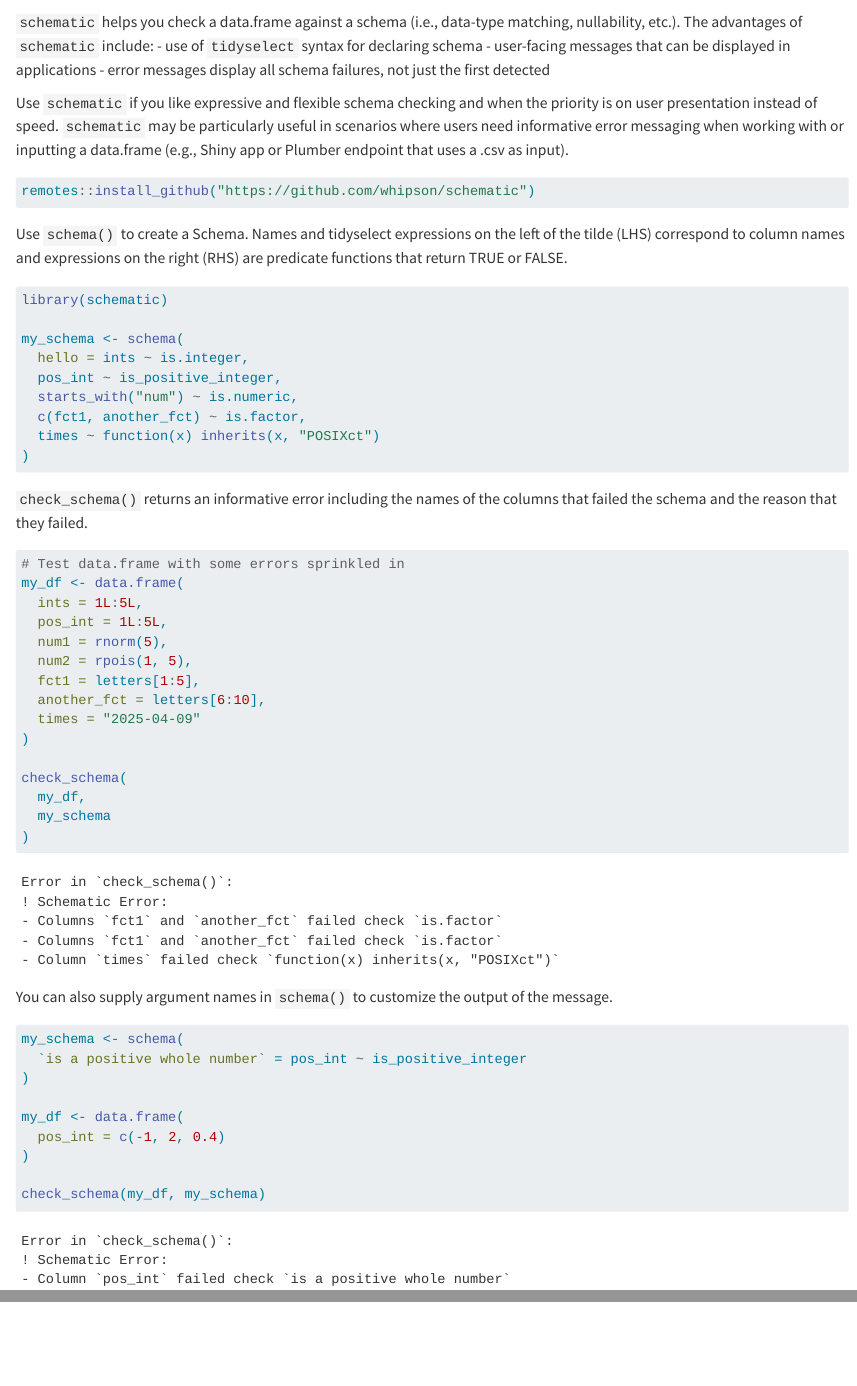
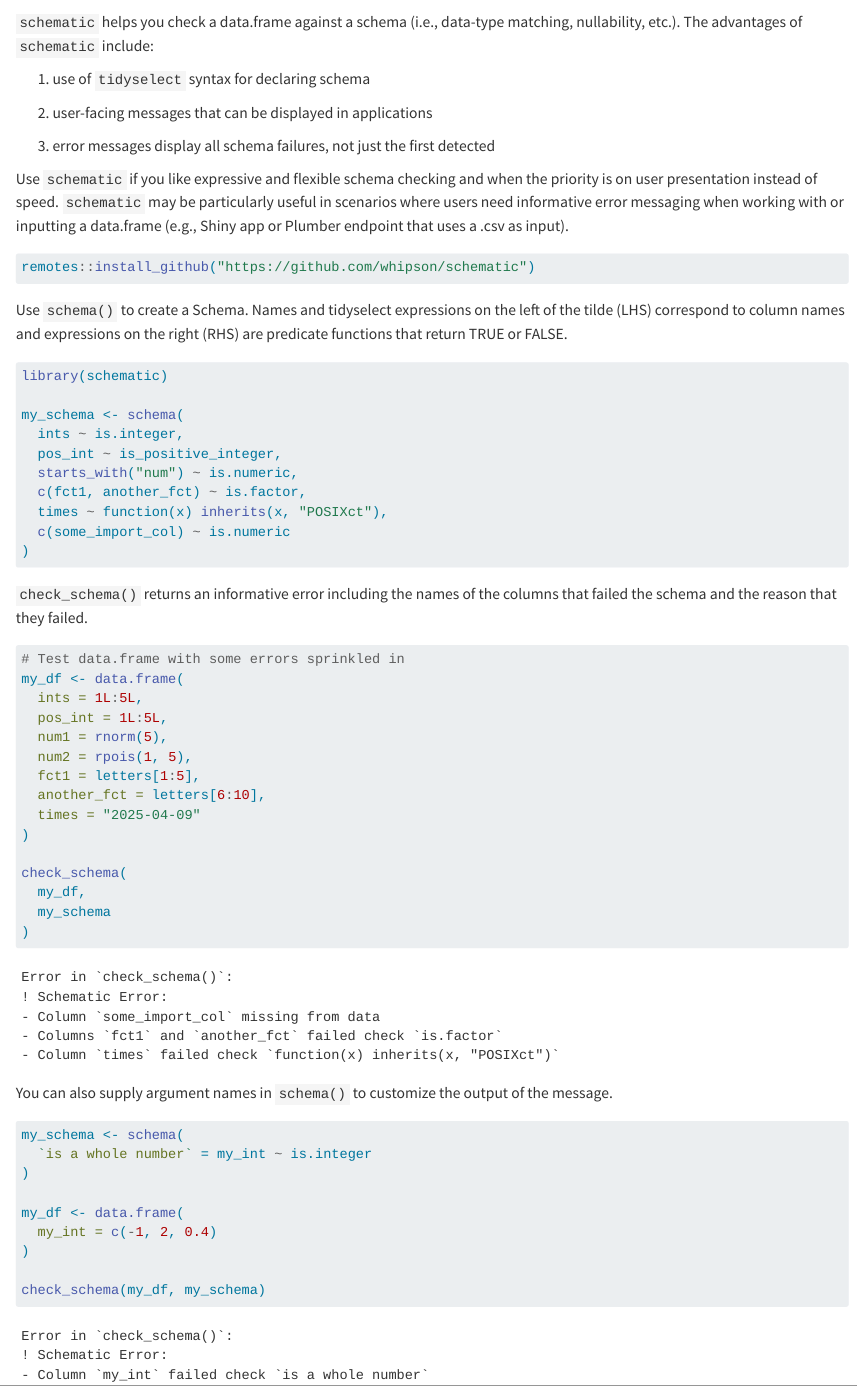
Before and after one commit to whipson/schematic, a Quarto document (README.qmd): the page in a window 1100 px wide, from 60 px down, and a second part further down, joined at a grey line. Rendered offline with R 4.5, knitr and Pandoc in place of Quarto, with nearby package versions; drawn as R Markdown's standard HTML page in place of the format the file asks for; code that draws random numbers runs with fixed seeds of ours.

Commit message:
revise readme

````diff
--- a/R/check_schema.R
+++ b/R/check_schema.R
@@ -61,16 +61,14 @@ check_schema <- function(data, schema) {
   out_c <- c()
 
   if (!is.null(missing_cols_vec)) {
-    purrr::walk(missing_cols_vec, ~{
-      cols_ticked <- paste0("`", .x, "`")
-      msg <- glue::glue(cli::pluralize("Column{?s} {cols_ticked} missing from data"))
-      out_c <<- c(out_c, msg)
-    })
+    cols_ticked <- paste0("`", missing_cols_vec, "`")
+    msg <- glue::glue(cli::pluralize("Column{?s} {cols_ticked} missing from data"))
+    out_c <- c(out_c, msg)
   }
 
   purrr::walk2(results[fail_idx], pred_names, ~{
     cols <- .x$col
-    pred <- if (is.na(.y)) .x$predicate else .y
+    pred <- if (is.na(.y)) .x$predicate[[1]] else .y
 
     cols_ticked <- paste0("`", cols, "`")
     plural_prefix <- cli::pluralize("Column{?s} {cols_ticked}")
--- a/README.qmd
+++ b/README.qmd
@@ -9,9 +9,12 @@ default-image-extension: ""
 # schematic
 
 `schematic` helps you check a data.frame against a schema (i.e., data-type matching, nullability, etc.). The advantages of `schematic` include:
-- use of `tidyselect` syntax for declaring schema
-- user-facing messages that can be displayed in applications
-- error messages display all schema failures, not just the first detected
+
+1.  use of `tidyselect` syntax for declaring schema
+
+2.  user-facing messages that can be displayed in applications
+
+3.  error messages display all schema failures, not just the first detected
 
 Use `schematic` if you like expressive and flexible schema checking and when the priority is on user presentation instead of speed. `schematic` may be particularly useful in scenarios where users need informative error messaging when working with or inputting a data.frame (e.g., Shiny app or Plumber endpoint that uses a .csv as input).
 
@@ -26,11 +29,12 @@ Use `schema()` to create a Schema. Names and tidyselect expressions on the left
 library(schematic)
 
 my_schema <- schema(
-  hello = ints ~ is.integer,
+  ints ~ is.integer,
   pos_int ~ is_positive_integer,
   starts_with("num") ~ is.numeric,
   c(fct1, another_fct) ~ is.factor,
-  times ~ function(x) inherits(x, "POSIXct")
+  times ~ function(x) inherits(x, "POSIXct"),
+  c(some_import_col) ~ is.numeric
 )
 ```
 
@@ -61,11 +65,11 @@ You can also supply argument names in `schema()` to customize the output of the
 ```{r}
 #| error: true
 my_schema <- schema(
-  `is a positive whole number` = pos_int ~ is_positive_integer
+  `is a whole number` = my_int ~ is.integer
 )
 
 my_df <- data.frame(
-  pos_int = c(-1, 2, 0.4)
+  my_int = c(-1, 2, 0.4)
 )
 
 check_schema(my_df, my_schema)
````
Also changed, not shown: README.md, 4 other files.
